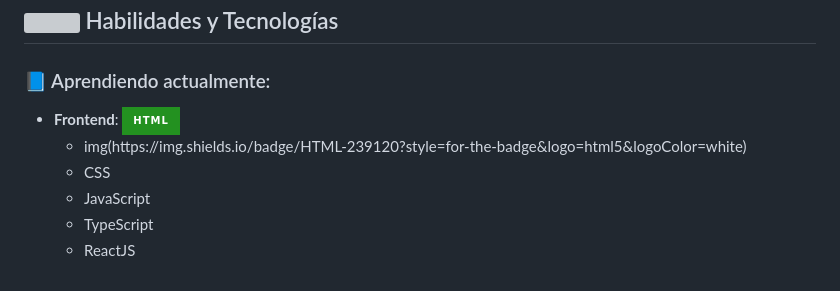
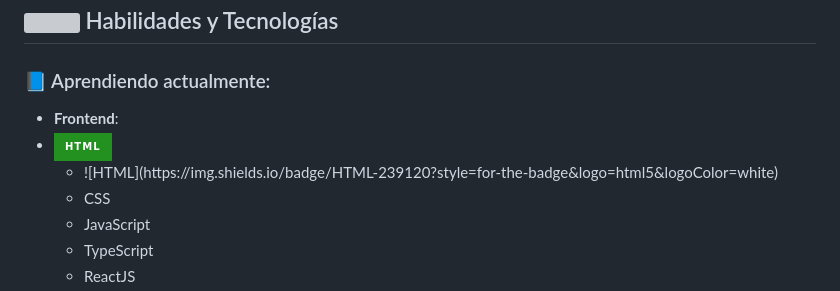
Before and after one commit to TsCesar/TsCesar, a Markdown page: README.md, the part around the change. GitHub-like rendering; badges without logos; grey boxes are pictures that could not be loaded.

Commit message:
Sexta pureba de iconos

```diff
--- a/README.md
+++ b/README.md
@@ -10,10 +10,10 @@ Además de mi enfoque académico y técnico, soy una persona apasionada por el a
 
 ### 📘 Aprendiendo actualmente:
 - **Frontend**:
-    ***![HTML](https://img.shields.io/badge/HTML-239120?style=for-the-badge&logo=html5&logoColor=white)***
+- ***![HTML](https://img.shields.io/badge/HTML-239120?style=for-the-badge&logo=html5&logoColor=white)***
   <div>
     <ul textdecoration="none">
-      <li>img(https://img.shields.io/badge/HTML-239120?style=for-the-badge&logo=html5&logoColor=white)</li>
+      <li>![HTML](https://img.shields.io/badge/HTML-239120?style=for-the-badge&logo=html5&logoColor=white)</li>
       <li>CSS</li>
       <li>JavaScript</li>
       <li>TypeScript</li>
```
